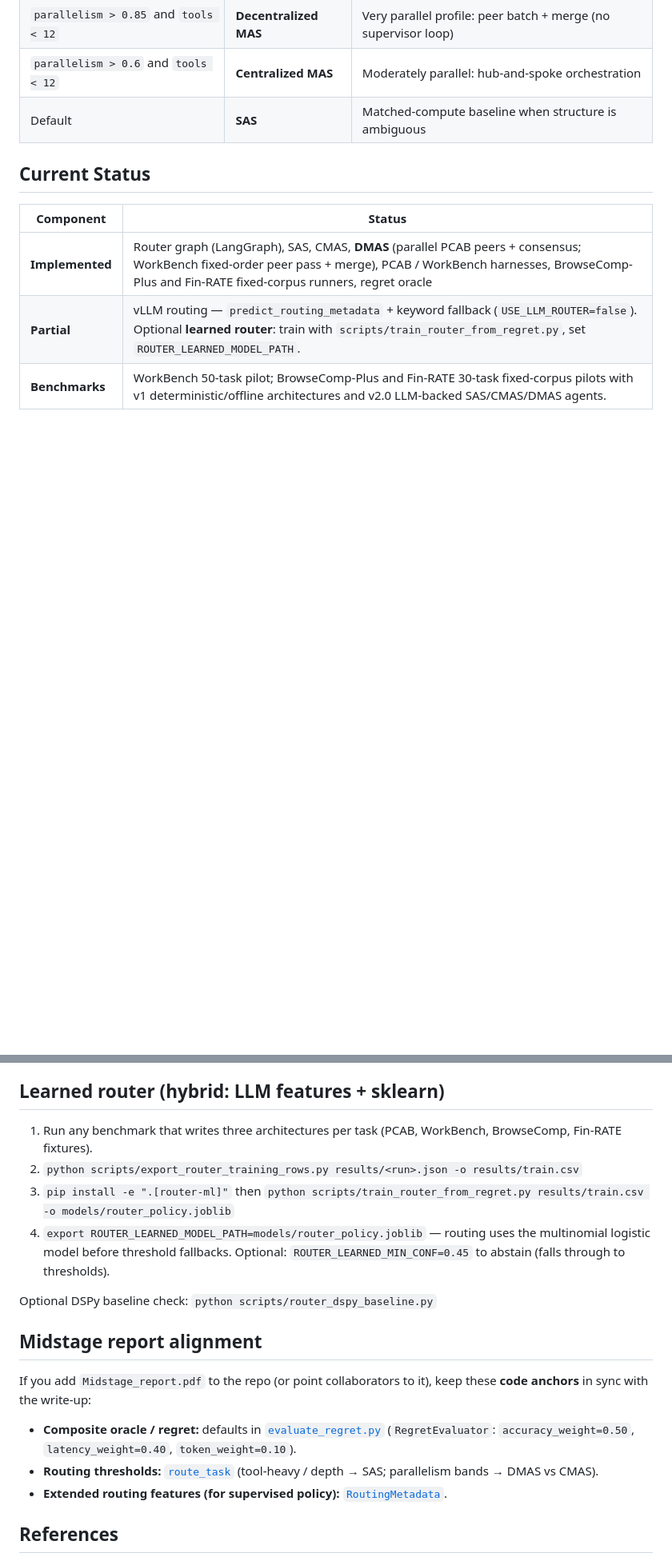
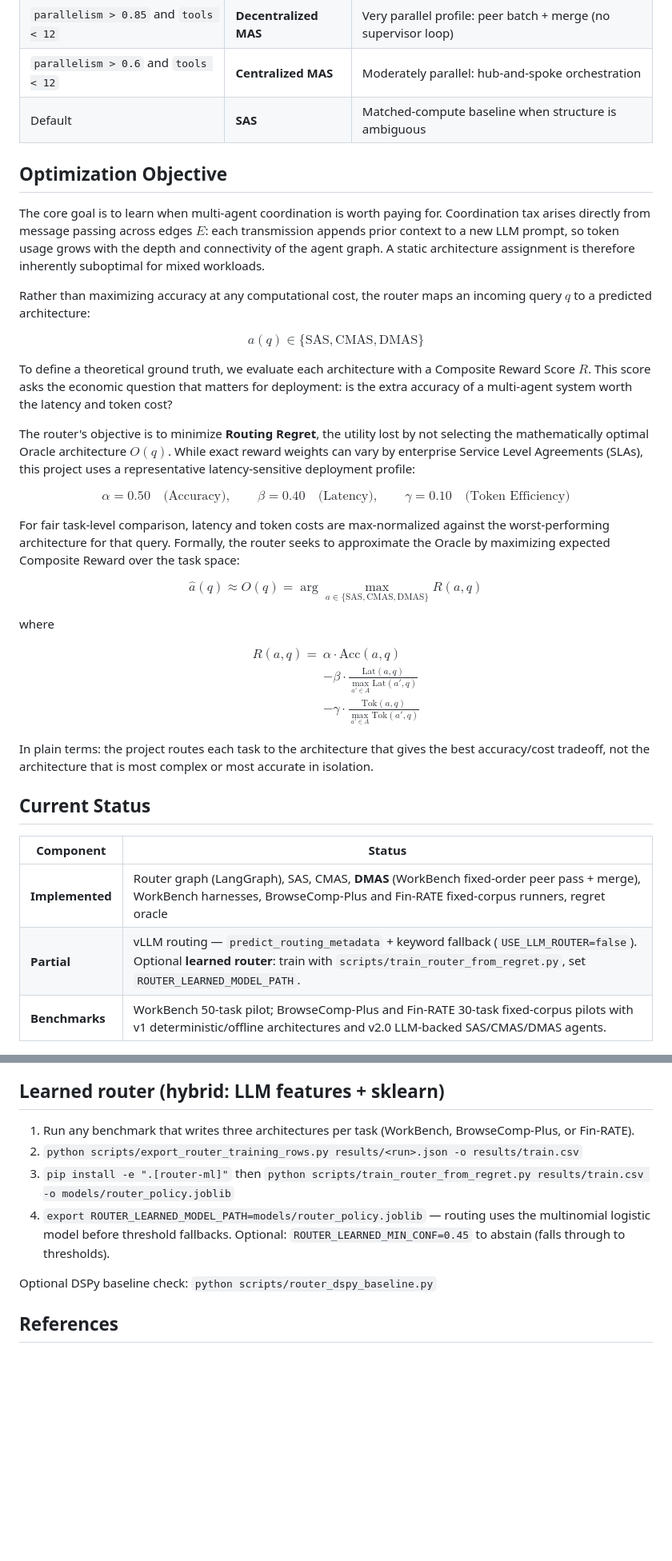
Before and after one commit to yianan261/Dynamic-Architecture-Router-for-Agentic-Systems, a Markdown page: README.md, 2 parts joined by grey strips. Shown at 80% size. GitHub-like rendering; blank space fills up the shorter version.

```diff
--- a/README.md
+++ b/README.md
@@ -43,11 +43,50 @@ This project implements a **Dynamic Architecture Router** that:
 | `parallelism > 0.6` and `tools < 12` | **Centralized MAS** | Moderately parallel: hub-and-spoke orchestration |
 | Default | **SAS** | Matched-compute baseline when structure is ambiguous |
 
+## Optimization Objective
+
+The core goal is to learn when multi-agent coordination is worth paying for. Coordination tax arises directly from message passing across edges $E$: each transmission appends prior context to a new LLM prompt, so token usage grows with the depth and connectivity of the agent graph. A static architecture assignment is therefore inherently suboptimal for mixed workloads.
+
+Rather than maximizing accuracy at any computational cost, the router maps an incoming query $q$ to a predicted architecture:
+
+$$
+\hat{a}(q) \in \{\text{SAS}, \text{CMAS}, \text{DMAS}\}
+$$
+
+To define a theoretical ground truth, we evaluate each architecture with a Composite Reward Score $R$. This score asks the economic question that matters for deployment: is the extra accuracy of a multi-agent system worth the latency and token cost?
+
+The router's objective is to minimize **Routing Regret**, the utility lost by not selecting the mathematically optimal Oracle architecture $O(q)$. While exact reward weights can vary by enterprise Service Level Agreements (SLAs), this project uses a representative latency-sensitive deployment profile:
+
+$$
+\alpha = 0.50 \quad \text{(Accuracy)}, \qquad
+\beta = 0.40 \quad \text{(Latency)}, \qquad
+\gamma = 0.10 \quad \text{(Token Efficiency)}
+$$
+
+For fair task-level comparison, latency and token costs are max-normalized against the worst-performing architecture for that query. Formally, the router seeks to approximate the Oracle by maximizing expected Composite Reward over the task space:
+
+$$
+\hat{a}(q) \approx O(q) =
+\arg\max_{a \in \{\text{SAS}, \text{CMAS}, \text{DMAS}\}} R(a, q)
+$$
+
+where
+
+$$
+\begin{aligned}
+R(a,q) ={}& \alpha \cdot \text{Acc}(a,q) \\
+&- \beta \cdot \frac{\text{Lat}(a,q)}{\max_{a' \in A} \text{Lat}(a',q)} \\
+&- \gamma \cdot \frac{\text{Tok}(a,q)}{\max_{a' \in A} \text{Tok}(a',q)}
+\end{aligned}
+$$
+
+In plain terms: the project routes each task to the architecture that gives the best accuracy/cost tradeoff, not the architecture that is most complex or most accurate in isolation.
+
 ## Current Status
 
 | Component | Status |
 |-----------|--------|
-| **Implemented** | Router graph (LangGraph), SAS, CMAS, **DMAS** (parallel PCAB peers + consensus; WorkBench fixed-order peer pass + merge), PCAB / WorkBench harnesses, BrowseComp-Plus and Fin-RATE fixed-corpus runners, regret oracle |
+| **Implemented** | Router graph (LangGraph), SAS, CMAS, **DMAS** (WorkBench fixed-order peer pass + merge), WorkBench harnesses, BrowseComp-Plus and Fin-RATE fixed-corpus runners, regret oracle |
 | **Partial** | vLLM routing — `predict_routing_metadata` + keyword fallback (`USE_LLM_ROUTER=false`). Optional **learned router**: train with `scripts/train_router_from_regret.py`, set `ROUTER_LEARNED_MODEL_PATH`. |
 | **Benchmarks** | WorkBench 50-task pilot; BrowseComp-Plus and Fin-RATE 30-task fixed-corpus pilots with v1 deterministic/offline architectures and v2.0 LLM-backed SAS/CMAS/DMAS agents. |
 
@@ -275,20 +313,12 @@ The latest aggregate outputs are under `results/llm_fixed_corpus_analysis/`, inc
 
 ## Learned router (hybrid: LLM features + sklearn)
 
-1. Run any benchmark that writes three architectures per task (PCAB, WorkBench, BrowseComp, Fin-RATE fixtures).
+1. Run any benchmark that writes three architectures per task (WorkBench, BrowseComp-Plus, or Fin-RATE).
 2. `python scripts/export_router_training_rows.py results/<run>.json -o results/train.csv`
 3. `pip install -e ".[router-ml]"` then `python scripts/train_router_from_regret.py results/train.csv -o models/router_policy.joblib`
 4. `export ROUTER_LEARNED_MODEL_PATH=models/router_policy.joblib` — routing uses the multinomial logistic model before threshold fallbacks. Optional: `ROUTER_LEARNED_MIN_CONF=0.45` to abstain (falls through to thresholds).
 
 Optional DSPy baseline check: `python scripts/router_dspy_baseline.py`
-
-## Midstage report alignment
-
-If you add `Midstage_report.pdf` to the repo (or point collaborators to it), keep these **code anchors** in sync with the write-up:
-
-- **Composite oracle / regret:** defaults in [`evaluate_regret.py`](evaluate_regret.py) (`RegretEvaluator`: `accuracy_weight=0.50`, `latency_weight=0.40`, `token_weight=0.10`).
-- **Routing thresholds:** [`route_task`](src/dynamic_routing/router.py) (tool-heavy / depth → SAS; parallelism bands → DMAS vs CMAS).
-- **Extended routing features (for supervised policy):** [`RoutingMetadata`](src/dynamic_routing/vllm_integration.py).
 
 ## References
 
```
Also changed, not shown: other parts of README.md (+26 -27 lines).
